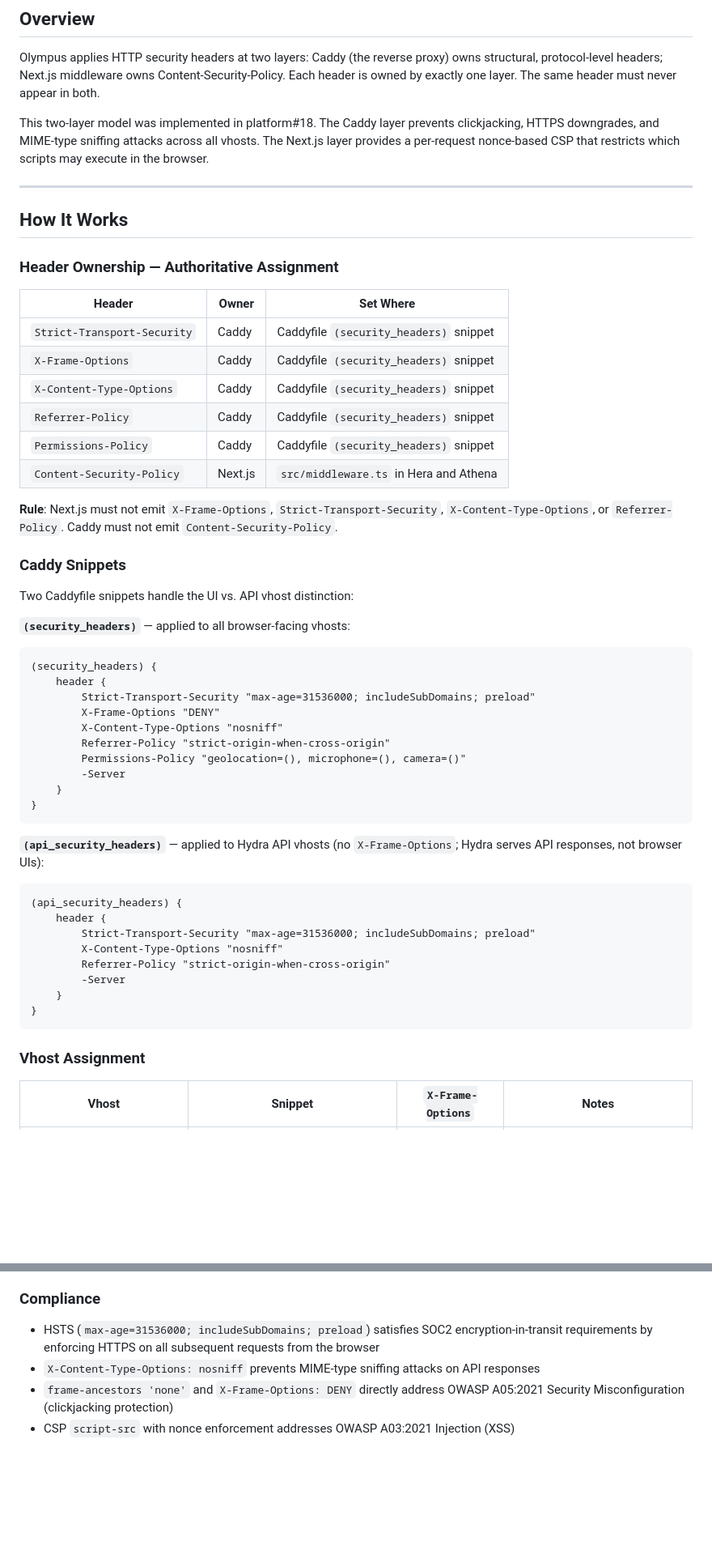
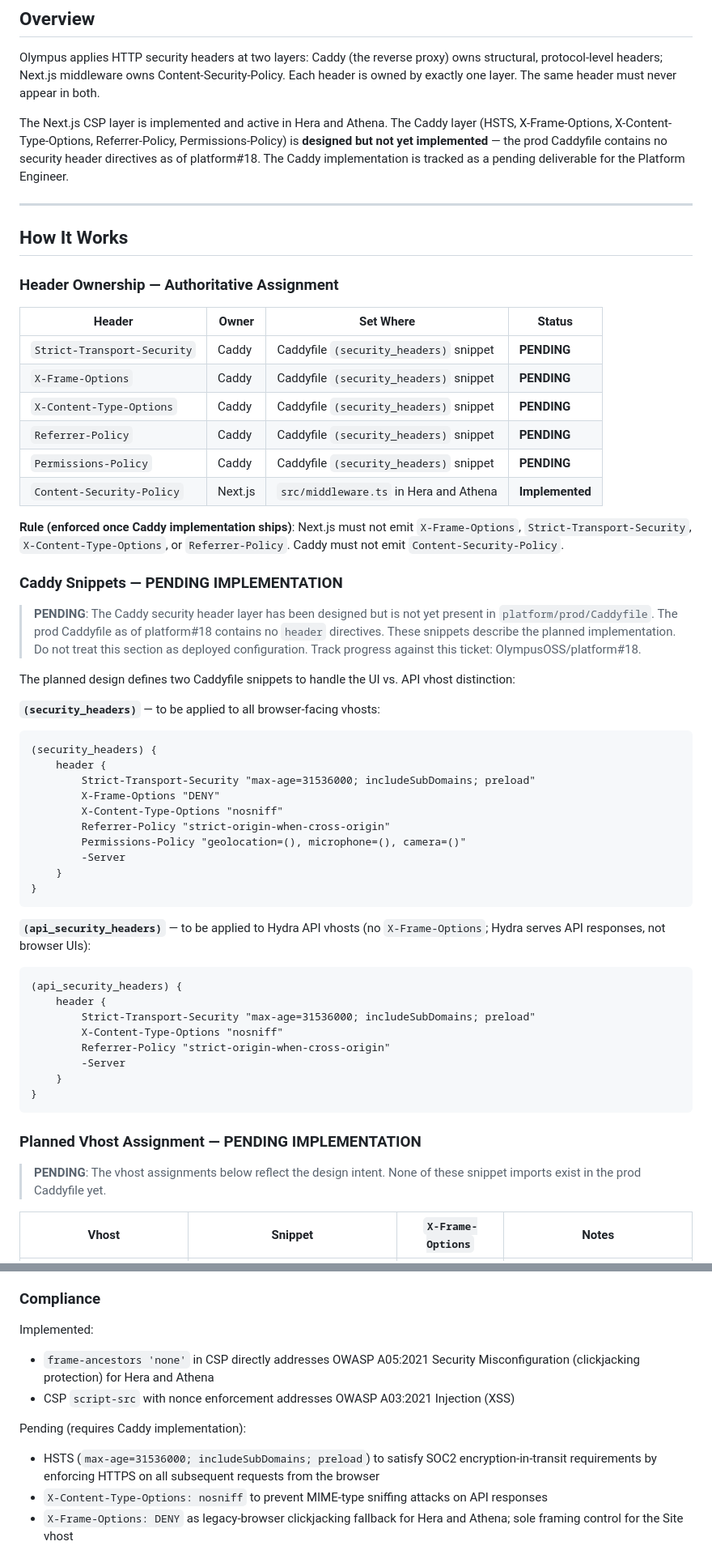
Before and after one commit to OlympusOSS/platform, a Markdown page: docs/security-headers.md, 2 parts joined by grey strips. Shown at 81% size. GitHub-like rendering; blank space fills up the shorter version.

````diff
--- a/docs/security-headers.md
+++ b/docs/security-headers.md
@@ -6,9 +6,11 @@ Olympus applies HTTP security headers at two layers: Caddy (the reverse proxy) o
 protocol-level headers; Next.js middleware owns Content-Security-Policy. Each header is owned by
 exactly one layer. The same header must never appear in both.
 
-This two-layer model was implemented in platform#18. The Caddy layer prevents clickjacking, HTTPS
-downgrades, and MIME-type sniffing attacks across all vhosts. The Next.js layer provides a
-per-request nonce-based CSP that restricts which scripts may execute in the browser.
+The Next.js CSP layer is implemented and active in Hera and Athena. The Caddy layer
+(HSTS, X-Frame-Options, X-Content-Type-Options, Referrer-Policy, Permissions-Policy) is
+**designed but not yet implemented** — the prod Caddyfile contains no security header directives as
+of platform#18. The Caddy implementation is tracked as a pending deliverable for the Platform
+Engineer.
 
 ---
 
@@ -16,23 +18,29 @@ per-request nonce-based CSP that restricts which scripts may execute in the brow
 
 ### Header Ownership — Authoritative Assignment
 
-| Header | Owner | Set Where |
-|--------|-------|-----------|
-| `Strict-Transport-Security` | Caddy | Caddyfile `(security_headers)` snippet |
-| `X-Frame-Options` | Caddy | Caddyfile `(security_headers)` snippet |
-| `X-Content-Type-Options` | Caddy | Caddyfile `(security_headers)` snippet |
-| `Referrer-Policy` | Caddy | Caddyfile `(security_headers)` snippet |
-| `Permissions-Policy` | Caddy | Caddyfile `(security_headers)` snippet |
-| `Content-Security-Policy` | Next.js | `src/middleware.ts` in Hera and Athena |
+| Header | Owner | Set Where | Status |
+|--------|-------|-----------|--------|
+| `Strict-Transport-Security` | Caddy | Caddyfile `(security_headers)` snippet | **PENDING** |
+| `X-Frame-Options` | Caddy | Caddyfile `(security_headers)` snippet | **PENDING** |
+| `X-Content-Type-Options` | Caddy | Caddyfile `(security_headers)` snippet | **PENDING** |
+| `Referrer-Policy` | Caddy | Caddyfile `(security_headers)` snippet | **PENDING** |
+| `Permissions-Policy` | Caddy | Caddyfile `(security_headers)` snippet | **PENDING** |
+| `Content-Security-Policy` | Next.js | `src/middleware.ts` in Hera and Athena | **Implemented** |
 
-**Rule**: Next.js must not emit `X-Frame-Options`, `Strict-Transport-Security`, `X-Content-Type-Options`,
-or `Referrer-Policy`. Caddy must not emit `Content-Security-Policy`.
+**Rule (enforced once Caddy implementation ships)**: Next.js must not emit `X-Frame-Options`,
+`Strict-Transport-Security`, `X-Content-Type-Options`, or `Referrer-Policy`. Caddy must not emit
+`Content-Security-Policy`.
 
-### Caddy Snippets
+### Caddy Snippets — PENDING IMPLEMENTATION
 
-Two Caddyfile snippets handle the UI vs. API vhost distinction:
+> **PENDING**: The Caddy security header layer has been designed but is not yet present in
+> `platform/prod/Caddyfile`. The prod Caddyfile as of platform#18 contains no `header` directives.
+> These snippets describe the planned implementation. Do not treat this section as deployed
+> configuration. Track progress against this ticket: OlympusOSS/platform#18.
 
-**`(security_headers)`** — applied to all browser-facing vhosts:
+The planned design defines two Caddyfile snippets to handle the UI vs. API vhost distinction:
+
+**`(security_headers)`** — to be applied to all browser-facing vhosts:
 
 ```
 (security_headers) {
@@ -47,8 +55,8 @@ Two Caddyfile snippets handle the UI vs. API vhost distinction:
 }
 ```
 
-**`(api_security_headers)`** — applied to Hydra API vhosts (no `X-Frame-Options`; Hydra serves API
-responses, not browser UIs):
+**`(api_security_headers)`** — to be applied to Hydra API vhosts (no `X-Frame-Options`; Hydra
+serves API responses, not browser UIs):
 
 ```
 (api_security_headers) {
@@ -61,7 +69,10 @@ responses, not browser UIs):
 }
 ```
 
-### Vhost Assignment
+### Planned Vhost Assignment — PENDING IMPLEMENTATION
+
+> **PENDING**: The vhost assignments below reflect the design intent. None of these snippet
+> imports exist in the prod Caddyfile yet.
 
 | Vhost | Snippet | `X-Frame-Options` | Notes |
 |-------|---------|-------------------|-------|
@@ -300,9 +328,14 @@ Server-side fetch calls (API routes, server components) are not subject to the C
 
 ### Compliance
 
-- HSTS (`max-age=31536000; includeSubDomains; preload`) satisfies SOC2 encryption-in-transit
+Implemented:
+- `frame-ancestors 'none'` in CSP directly addresses OWASP A05:2021 Security Misconfiguration
+  (clickjacking protection) for Hera and Athena
+- CSP `script-src` with nonce enforcement addresses OWASP A03:2021 Injection (XSS)
+
+Pending (requires Caddy implementation):
+- HSTS (`max-age=31536000; includeSubDomains; preload`) to satisfy SOC2 encryption-in-transit
   requirements by enforcing HTTPS on all subsequent requests from the browser
-- `X-Content-Type-Options: nosniff` prevents MIME-type sniffing attacks on API responses
-- `frame-ancestors 'none'` and `X-Frame-Options: DENY` directly address OWASP A05:2021 Security
-  Misconfiguration (clickjacking protection)
-- CSP `script-src` with nonce enforcement addresses OWASP A03:2021 Injection (XSS)
+- `X-Content-Type-Options: nosniff` to prevent MIME-type sniffing attacks on API responses
+- `X-Frame-Options: DENY` as legacy-browser clickjacking fallback for Hera and Athena;
+  sole framing control for the Site vhost
````
Also changed, not shown: other parts of docs/security-headers.md (+32 -15 lines).
